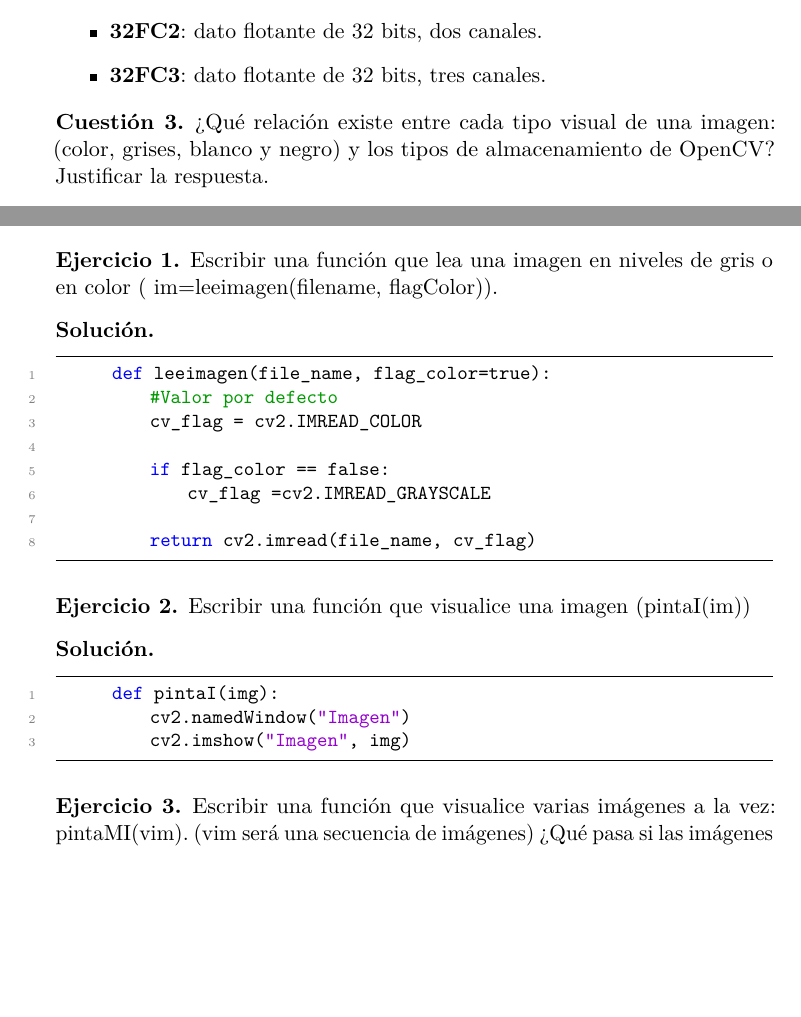
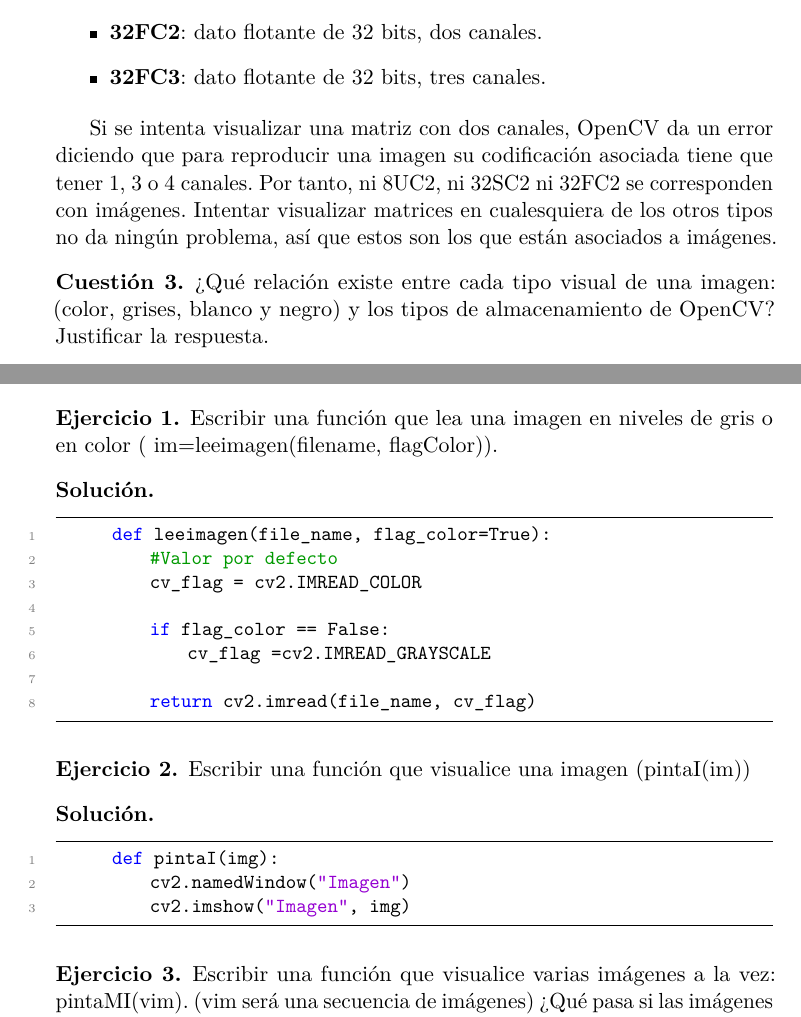
Before and after one commit to agarciamontoro/computer-vision, a LaTeX document (P00/P00_EJ01.tex): two parts of pages 2 and 5 of 6, joined at a grey line, cut so that both start at the same text, the shorter picture padded with empty space. Compiled offline with pdfLaTeX.

Commit message:
Añade última respuesta y corrige erratas

```diff
--- a/P00/P00_EJ01.tex
+++ b/P00/P00_EJ01.tex
@@ -116,6 +116,8 @@
           \item \textbf{32FC2}: dato flotante de 32 bits, dos canales.
           \item \textbf{32FC3}: dato flotante de 32 bits, tres canales.
       \end{itemize}
+
+      Si se intenta visualizar una matriz con dos canales, OpenCV da un error diciendo que para reproducir una imagen su codificación asociada tiene que tener 1, 3 o 4 canales. Por tanto, ni 8UC2, ni 32SC2 ni 32FC2 se corresponden con imágenes. Intentar visualizar matrices en cualesquiera de los otros tipos no da ningún problema, así que estos son los que están asociados a imágenes.
   \end{solucion}
 
   \begin{cuestion}
@@ -244,11 +246,11 @@
   \begin{solucion}
       \leavevmode
       \begin{lstlisting}
-      def leeimagen(file_name, flag_color=true):
+      def leeimagen(file_name, flag_color=True):
           #Valor por defecto
           cv_flag = cv2.IMREAD_COLOR
 
-          if flag_color == false:
+          if flag_color == False:
               cv_flag =cv2.IMREAD_GRAYSCALE
 
           return cv2.imread(file_name, cv_flag)
```
Also changed, not shown: P00/P00_EJ01.pdf, P00/P00_EJ01.tex (2 more changed lines), 1 other file.
